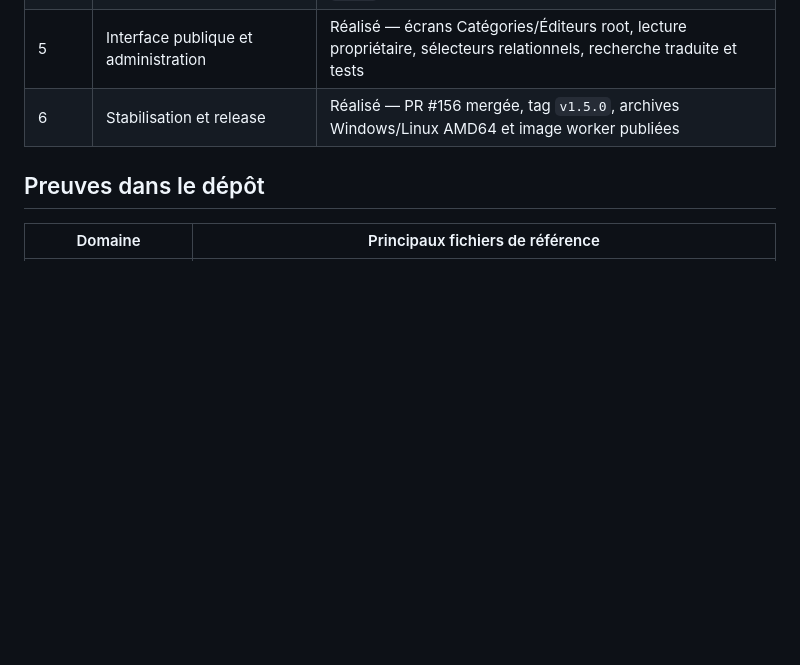
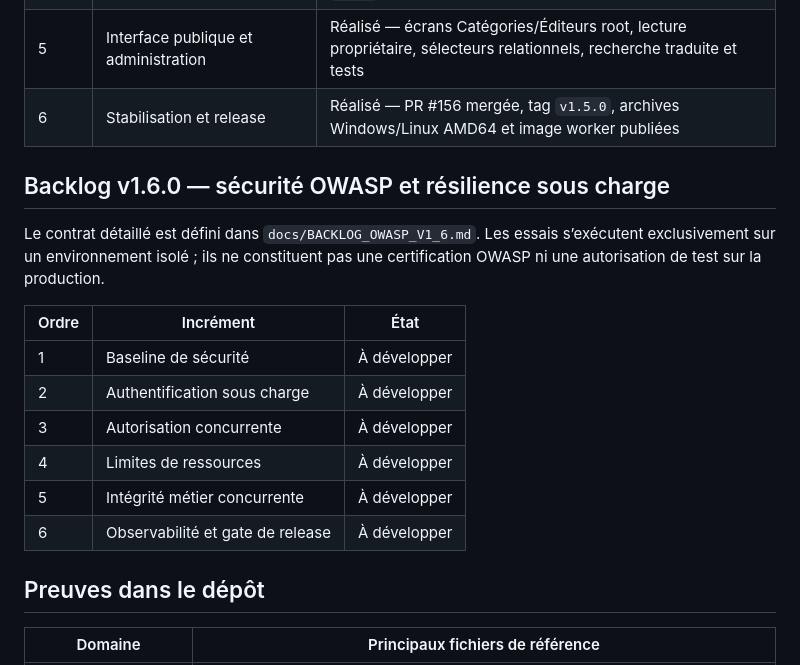
Before and after one commit to kharmaodo/defta-librairie, a Markdown page: BACKLOG.md, the part around the change. Drawn GitHub-style; blank space fills up the shorter version.

Commit message:
docs: add v1.6 OWASP roadmap

```diff
--- a/BACKLOG.md
+++ b/BACKLOG.md
@@ -234,6 +234,21 @@ Le contrat détaillé est défini dans `docs/CATALOGUE_TAXONOMY_V1_5.md`.
 | 5 | Interface publique et administration | Réalisé — écrans Catégories/Éditeurs root, lecture propriétaire, sélecteurs relationnels, recherche traduite et tests |
 | 6 | Stabilisation et release | Réalisé — PR #156 mergée, tag `v1.5.0`, archives Windows/Linux AMD64 et image worker publiées |
 
+## Backlog v1.6.0 — sécurité OWASP et résilience sous charge
+
+Le contrat détaillé est défini dans `docs/BACKLOG_OWASP_V1_6.md`. Les essais
+s’exécutent exclusivement sur un environnement isolé ; ils ne constituent pas
+une certification OWASP ni une autorisation de test sur la production.
+
+| Ordre | Incrément | État |
+|---|---|---|
+| 1 | Baseline de sécurité | À développer |
+| 2 | Authentification sous charge | À développer |
+| 3 | Autorisation concurrente | À développer |
+| 4 | Limites de ressources | À développer |
+| 5 | Intégrité métier concurrente | À développer |
+| 6 | Observabilité et gate de release | À développer |
+
 ## Preuves dans le dépôt
 
 | Domaine | Principaux fichiers de référence |
```
